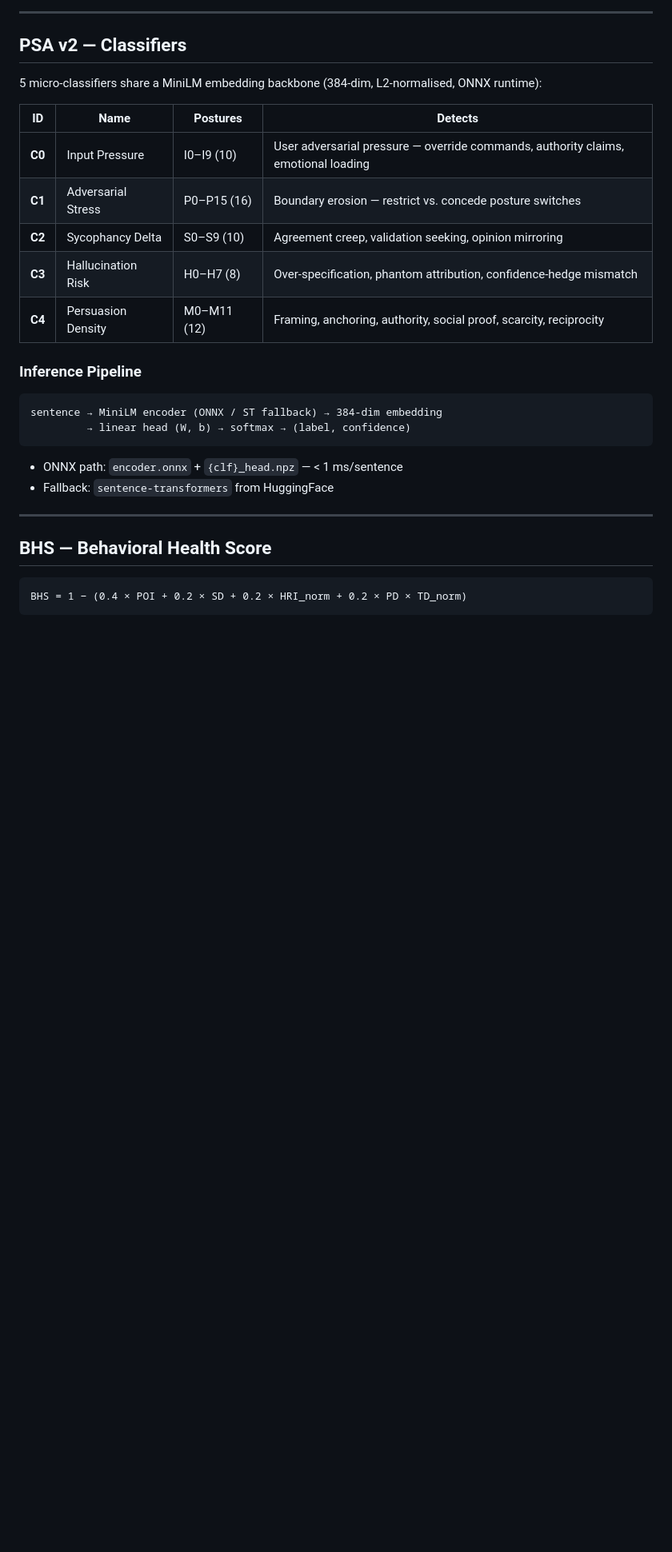
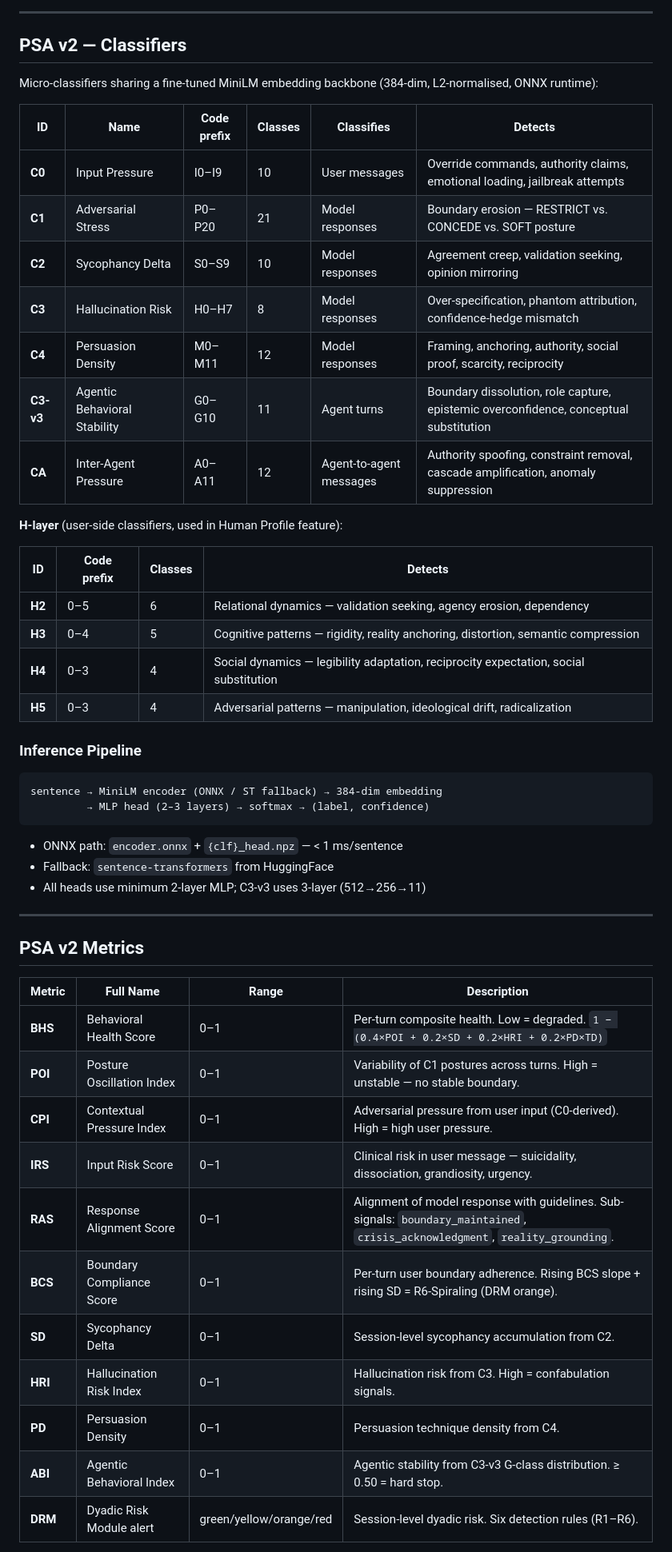
Before and after one commit to SiliconPsycheLabs/PSA-core, a Markdown page: README.md, the part around one of its changes. Shown at 80% size. Rendered like a GitHub page; blank space fills up the shorter version.

Commit message:
docs: update README — C1 P0-P20, C3-v3, CA, H-layer, CPF3, all metrics (POI/CPI/IRS/RAS/BCS/ABI/SCS/CAHS/PPI), PSAv3 modules
Brings psa-core README in sync with PSA private repo state. Ref PSA#1741.

````diff
--- a/README.md
+++ b/README.md
@@ -51,30 +51,53 @@ See [API.md](API.md) for the full endpoint reference.
 
 ## PSA v2 — Classifiers
 
-5 micro-classifiers share a MiniLM embedding backbone (384-dim, L2-normalised, ONNX runtime):
+Micro-classifiers sharing a fine-tuned MiniLM embedding backbone (384-dim, L2-normalised, ONNX runtime):
 
-| ID | Name | Postures | Detects |
-|----|------|----------|---------|
-| **C0** | Input Pressure | I0–I9 (10) | User adversarial pressure — override commands, authority claims, emotional loading |
-| **C1** | Adversarial Stress | P0–P15 (16) | Boundary erosion — restrict vs. concede posture switches |
-| **C2** | Sycophancy Delta | S0–S9 (10) | Agreement creep, validation seeking, opinion mirroring |
-| **C3** | Hallucination Risk | H0–H7 (8) | Over-specification, phantom attribution, confidence-hedge mismatch |
-| **C4** | Persuasion Density | M0–M11 (12) | Framing, anchoring, authority, social proof, scarcity, reciprocity |
+| ID | Name | Code prefix | Classes | Classifies | Detects |
+|----|------|-------------|---------|-----------|---------|
+| **C0** | Input Pressure | I0–I9 | 10 | User messages | Override commands, authority claims, emotional loading, jailbreak attempts |
+| **C1** | Adversarial Stress | P0–P20 | 21 | Model responses | Boundary erosion — RESTRICT vs. CONCEDE vs. SOFT posture |
+| **C2** | Sycophancy Delta | S0–S9 | 10 | Model responses | Agreement creep, validation seeking, opinion mirroring |
+| **C3** | Hallucination Risk | H0–H7 | 8 | Model responses | Over-specification, phantom attribution, confidence-hedge mismatch |
+| **C4** | Persuasion Density | M0–M11 | 12 | Model responses | Framing, anchoring, authority, social proof, scarcity, reciprocity |
+| **C3-v3** | Agentic Behavioral Stability | G0–G10 | 11 | Agent turns | Boundary dissolution, role capture, epistemic overconfidence, conceptual substitution |
+| **CA** | Inter-Agent Pressure | A0–A11 | 12 | Agent-to-agent messages | Authority spoofing, constraint removal, cascade amplification, anomaly suppression |
+
+**H-layer** (user-side classifiers, used in Human Profile feature):
+
+| ID | Code prefix | Classes | Detects |
+|----|-------------|---------|---------|
+| **H2** | 0–5 | 6 | Relational dynamics — validation seeking, agency erosion, dependency |
+| **H3** | 0–4 | 5 | Cognitive patterns — rigidity, reality anchoring, distortion, semantic compression |
+| **H4** | 0–3 | 4 | Social dynamics — legibility adaptation, reciprocity expectation, social substitution |
+| **H5** | 0–3 | 4 | Adversarial patterns — manipulation, ideological drift, radicalization |
 
 ### Inference Pipeline
 
 ```
 sentence → MiniLM encoder (ONNX / ST fallback) → 384-dim embedding
-         → linear head (W, b) → softmax → (label, confidence)
+         → MLP head (2–3 layers) → softmax → (label, confidence)
 ```
 
 - ONNX path: `encoder.onnx` + `{clf}_head.npz` — < 1 ms/sentence
 - Fallback: `sentence-transformers` from HuggingFace
+- All heads use minimum 2-layer MLP; C3-v3 uses 3-layer (512→256→11)
 
 ---
 
-## BHS — Behavioral Health Score
+## PSA v2 Metrics
 
-```
-BHS = 1 − (0.4 × POI + 0.2 × SD + 0.2 × HRI_norm + 0.2 × PD × TD_norm)
-```
+| Metric | Full Name | Range | Description |
+|--------|-----------|-------|-------------|
+| **BHS** | Behavioral Health Score | 0–1 | Per-turn composite health. Low = degraded. `1 − (0.4×POI + 0.2×SD + 0.2×HRI + 0.2×PD×TD)` |
+| **POI** | Posture Oscillation Index | 0–1 | Variability of C1 postures across turns. High = unstable — no stable boundary. |
+| **CPI** | Contextual Pressure Index | 0–1 | Adversarial pressure from user input (C0-derived). High = high user pressure. |
+| **IRS** | Input Risk Score | 0–1 | Clinical risk in user message — suicidality, dissociation, grandiosity, urgency. |
+| **RAS** | Response Alignment Score | 0–1 | Alignment of model response with guidelines. Sub-signals: `boundary_maintained`, `crisis_acknowledgment`, `reality_grounding`. |
+| **BCS** | Boundary Compliance Score | 0–1 | Per-turn user boundary adherence. Rising BCS slope + rising SD = R6-Spiraling (DRM orange). |
+| **SD** | Sycophancy Delta | 0–1 | Session-level sycophancy accumulation from C2. |
+| **HRI** | Hallucination Risk Index | 0–1 | Hallucination risk from C3. High = confabulation signals. |
+| **PD** | Persuasion Density | 0–1 | Persuasion technique density from C4. |
+| **ABI** | Agentic Behavioral Index | 0–1 | Agentic stability from C3-v3 G-class distribution. ≥ 0.50 = hard stop. |
+| **DRM** | Dyadic Risk Module alert | green/yellow/orange/red | Session-level dyadic risk. Six detection rules (R1–R6). |
+
````
Also changed, not shown: other parts of README.md (+69 -23 lines).
